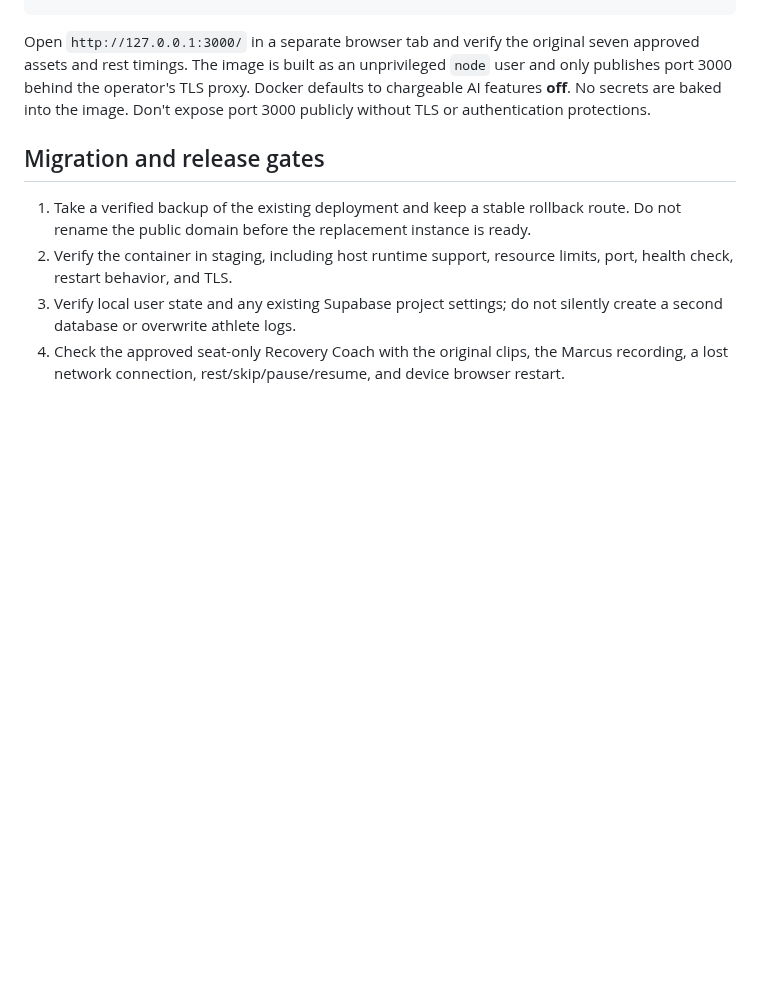
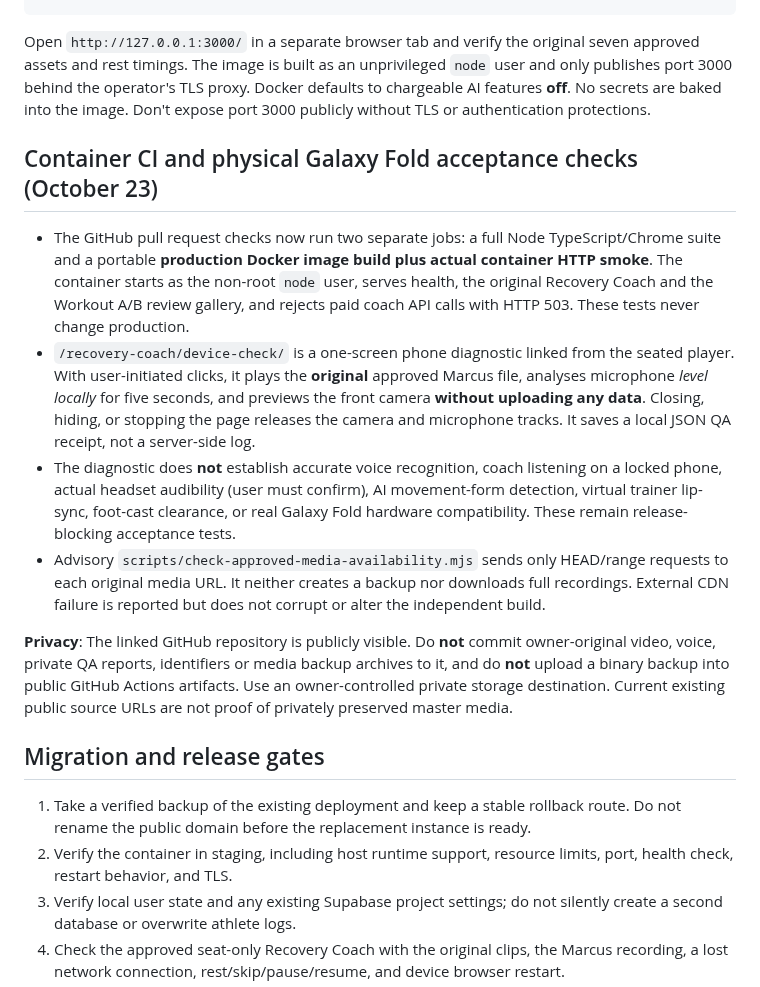
Before and after one commit to moorew3/m3-coach-pwa, a Markdown page: docs/M3-FLEX-INDEPENDENT-HOSTING-RELEASE-PACKAGE-2026-10-23.md, the part around the change. Rendered like a GitHub page; blank space fills up the shorter version.

Commit message:
Document tested independent Docker deployment, private Galaxy Fold checks and public repo media safeguards

````diff
--- a/docs/M3-FLEX-INDEPENDENT-HOSTING-RELEASE-PACKAGE-2026-10-23.md
+++ b/docs/M3-FLEX-INDEPENDENT-HOSTING-RELEASE-PACKAGE-2026-10-23.md
@@ -21,6 +21,15 @@ curl --fail http://127.0.0.1:3000/recovery-coach/programs/
 ```
 
 Open `http://127.0.0.1:3000/` in a separate browser tab and verify the original seven approved assets and rest timings. The image is built as an unprivileged `node` user and only publishes port 3000 behind the operator's TLS proxy. Docker defaults to chargeable AI features **off**. No secrets are baked into the image. Don't expose port 3000 publicly without TLS or authentication protections.
+
+## Container CI and physical Galaxy Fold acceptance checks (October 23)
+
+- The GitHub pull request checks now run two separate jobs: a full Node TypeScript/Chrome suite and a portable **production Docker image build plus actual container HTTP smoke**. The container starts as the non-root `node` user, serves health, the original Recovery Coach and the Workout A/B review gallery, and rejects paid coach API calls with HTTP 503. These tests never change production.
+- `/recovery-coach/device-check/` is a one-screen phone diagnostic linked from the seated player. With user-initiated clicks, it plays the **original** approved Marcus file, analyses microphone *level locally* for five seconds, and previews the front camera **without uploading any data**. Closing, hiding, or stopping the page releases the camera and microphone tracks. It saves a local JSON QA receipt, not a server-side log.
+- The diagnostic does **not** establish accurate voice recognition, coach listening on a locked phone, actual headset audibility (user must confirm), AI movement-form detection, virtual trainer lip-sync, foot-cast clearance, or real Galaxy Fold hardware compatibility. These remain release-blocking acceptance tests.
+- Advisory `scripts/check-approved-media-availability.mjs` sends only HEAD/range requests to each original media URL. It neither creates a backup nor downloads full recordings. External CDN failure is reported but does not corrupt or alter the independent build.
+
+**Privacy**: The linked GitHub repository is publicly visible. Do **not** commit owner-original video, voice, private QA reports, identifiers or media backup archives to it, and do **not** upload a binary backup into public GitHub Actions artifacts. Use an owner-controlled private storage destination. Current existing public source URLs are not proof of privately preserved master media.
 
 ## Migration and release gates
 
````
